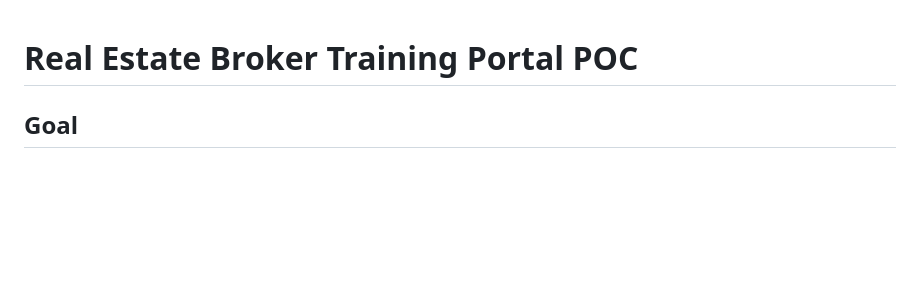
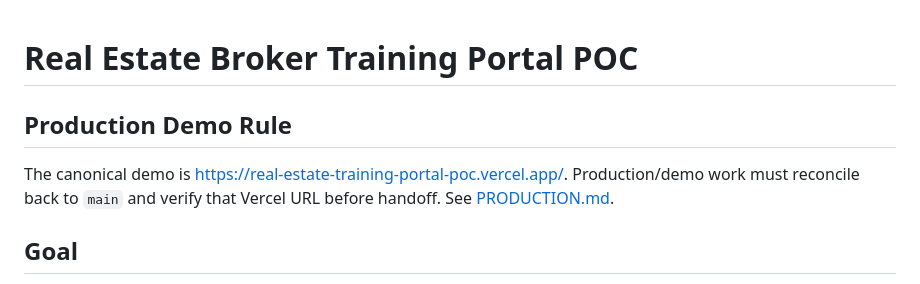
Before and after one commit to brettswensen/broker-training-portal-poc, a Markdown page: README.md, the part around the change. Rendered like a GitHub page; blank space fills up the shorter version.

Commit message:
docs: define production demo source of truth

```diff
--- a/README.md
+++ b/README.md
@@ -1,4 +1,8 @@
 # Real Estate Broker Training Portal POC
+
+## Production Demo Rule
+
+The canonical demo is [https://real-estate-training-portal-poc.vercel.app/](https://real-estate-training-portal-poc.vercel.app/). Production/demo work must reconcile back to `main` and verify that Vercel URL before handoff. See [PRODUCTION.md](./PRODUCTION.md).
 
 ## Goal
 Build a proof-of-concept dashboard for a real estate broker/team that houses trainings, scripts, SOPs, webinars, transcripts, newsletters, and documents — then indexes everything so agents can search, browse topics/playbooks, and ask AI questions with source citations.
```
Also changed, not shown: PRODUCTION.md (added, +41 -0 lines).
